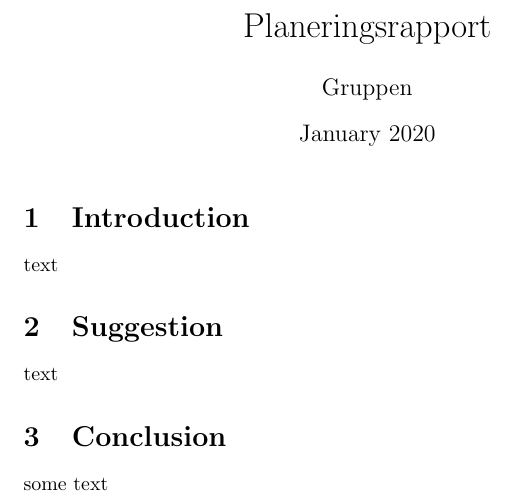
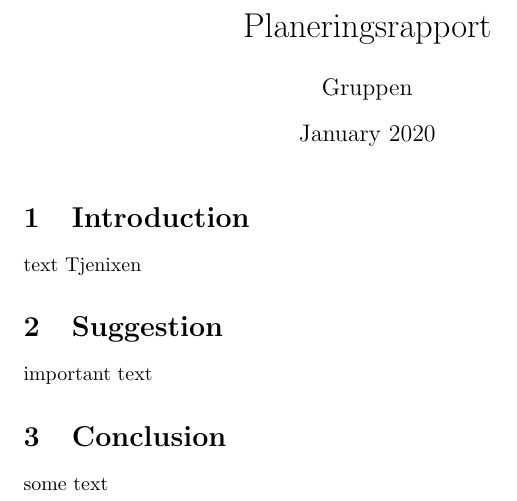
Before and after one commit to simonhagglund/Planeringsrapport, a LaTeX document (main.tex, which reads Introduction.tex, Suggestion.tex): part of the page, cut so that both start at the same text. Compiled offline with pdfLaTeX.

Commit message:
Change more

```diff
--- a/Introduction.tex
+++ b/Introduction.tex
@@ -3,3 +3,4 @@
 \section{Introduction}
 
 text
+Tjenixen
--- a/Suggestion.tex
+++ b/Suggestion.tex
@@ -1,4 +1,4 @@
 
 
 \section{Suggestion}
-text
+important text
```
